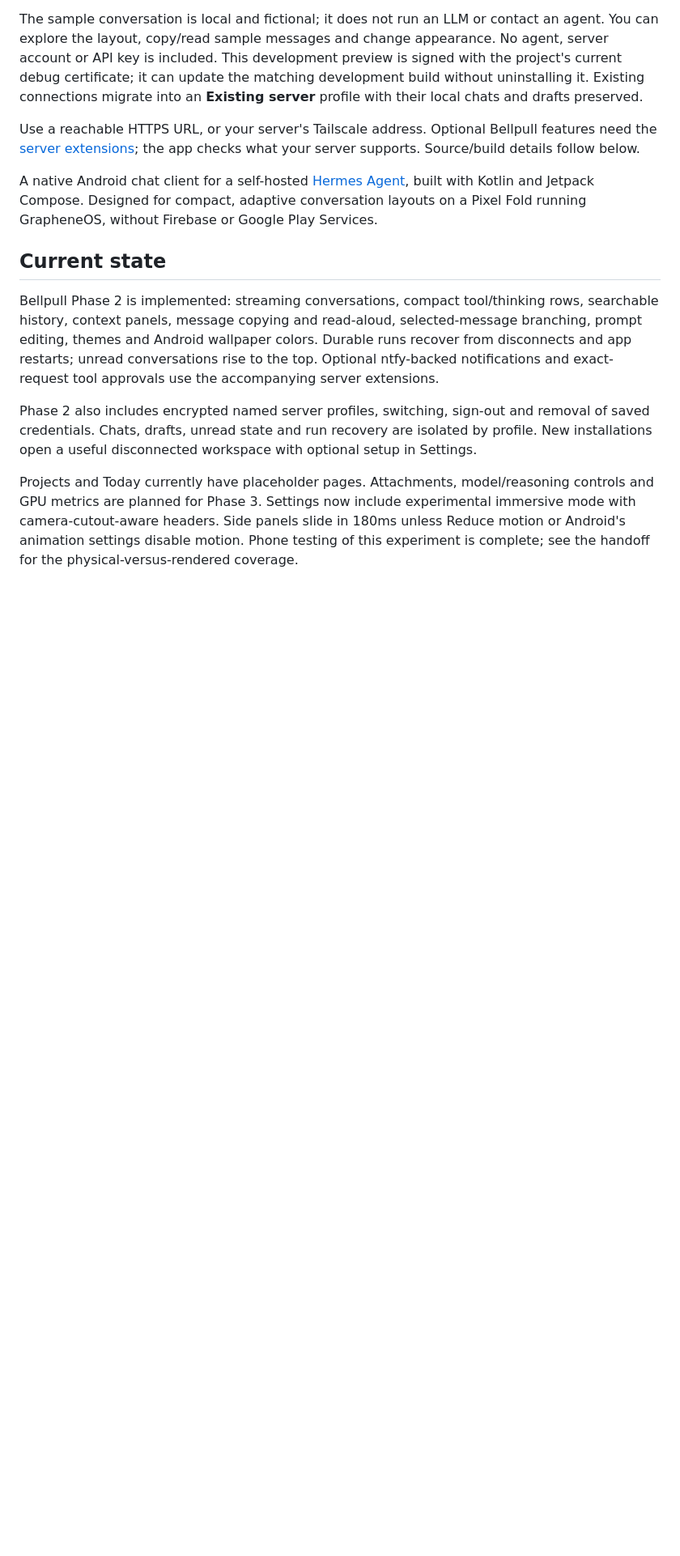
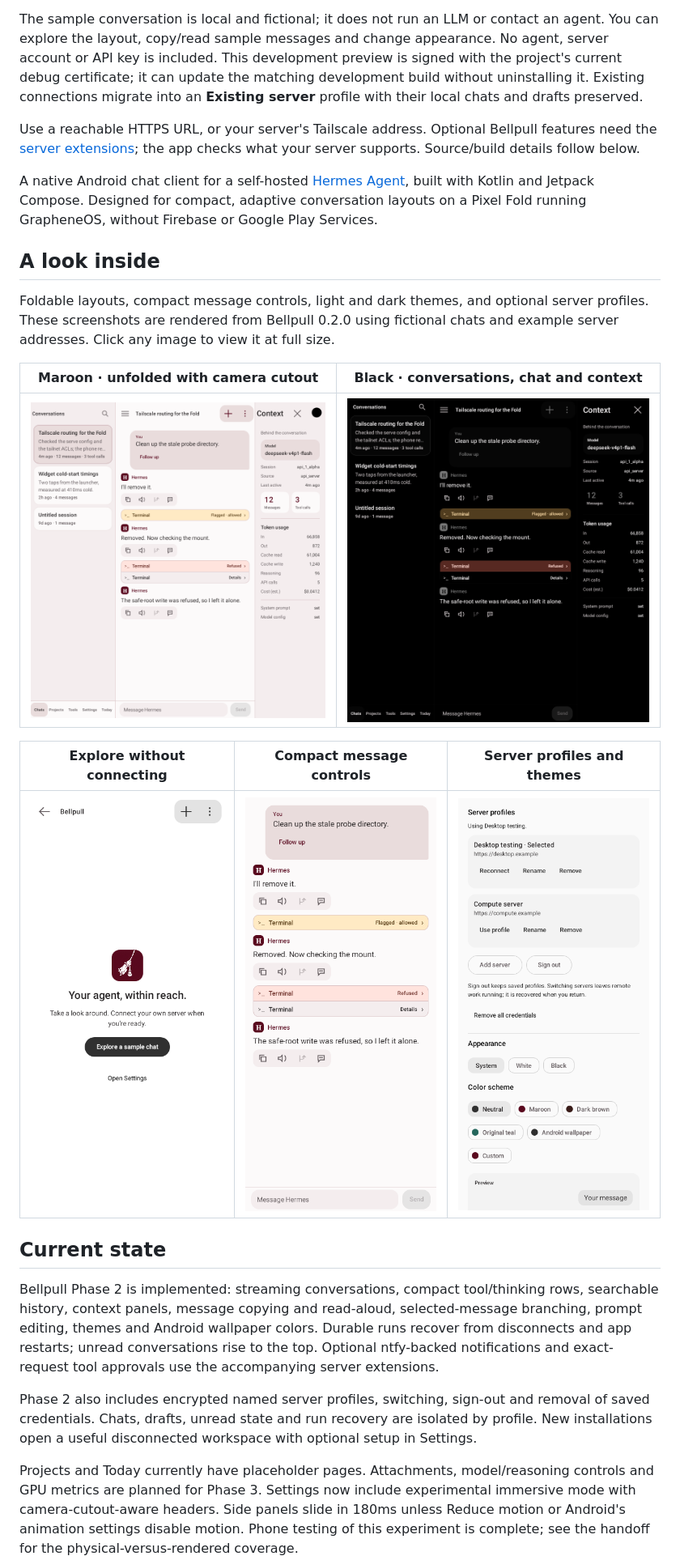
Before and after one commit to PraxisOG/Bellpull, a Markdown page: README.md, the part around the change printed below. Shown: that part at 81% size. Drawn GitHub-style; pictures changed too: docs/images/message-controls.png (added), docs/images/server-profiles.png (added), docs/images/unfolded-dark.png (added); blank space fills up the shorter version.

Commit message:
Add app icon and current GUI gallery to README

```diff
--- a/README.md
+++ b/README.md
@@ -24,6 +26,20 @@ what your server supports. Source/build details follow below.
 
 A native Android chat client for a self-hosted [Hermes Agent](https://github.com/NousResearch/hermes-agent), built with Kotlin and Jetpack Compose. Designed for compact, adaptive conversation layouts on a Pixel Fold running GrapheneOS, without Firebase or Google Play Services.
 
+## A look inside
+
+Foldable layouts, compact message controls, light and dark themes, and optional server
+profiles. These screenshots are rendered from Bellpull 0.2.0 using fictional chats
+and example server addresses. Click any image to view it at full size.
+
+| Maroon · unfolded with camera cutout | Black · conversations, chat and context |
+| :---: | :---: |
+| [<img src="docs/images/unfolded-maroon.png" alt="Maroon unfolded layout with conversations, compact message actions, tool results and a context panel beside the camera cutout" width="420">](docs/images/unfolded-maroon.png) | [<img src="docs/images/unfolded-dark.png" alt="Black theme with three panes for conversations, chat and context" width="420">](docs/images/unfolded-dark.png) |
+
+| Explore without connecting | Compact message controls | Server profiles and themes |
+| :---: | :---: | :---: |
+| [<img src="docs/images/welcome.png" alt="Bellpull welcome screen offering a local sample chat and optional Settings" width="250">](docs/images/welcome.png) | [<img src="docs/images/message-controls.png" alt="Maroon chat with compact response action buttons and tool results" width="250">](docs/images/message-controls.png) | [<img src="docs/images/server-profiles.png" alt="Settings showing fictional desktop and compute server profiles, sign out, credential removal and theme choices" width="250">](docs/images/server-profiles.png) |
+
 ## Current state
 
 Bellpull Phase 2 is implemented: streaming conversations, compact tool/thinking rows, searchable history, context panels, message copying and read-aloud, selected-message branching, prompt editing, themes and Android wallpaper colors. Durable runs recover from disconnects and app restarts; unread conversations rise to the top. Optional ntfy-backed notifications and exact-request tool approvals use the accompanying server extensions.
```
Also changed, not shown: other parts of README.md (+3 -1 lines), docs/HANDOFF.md (+13 -1 lines), 2 other files.
